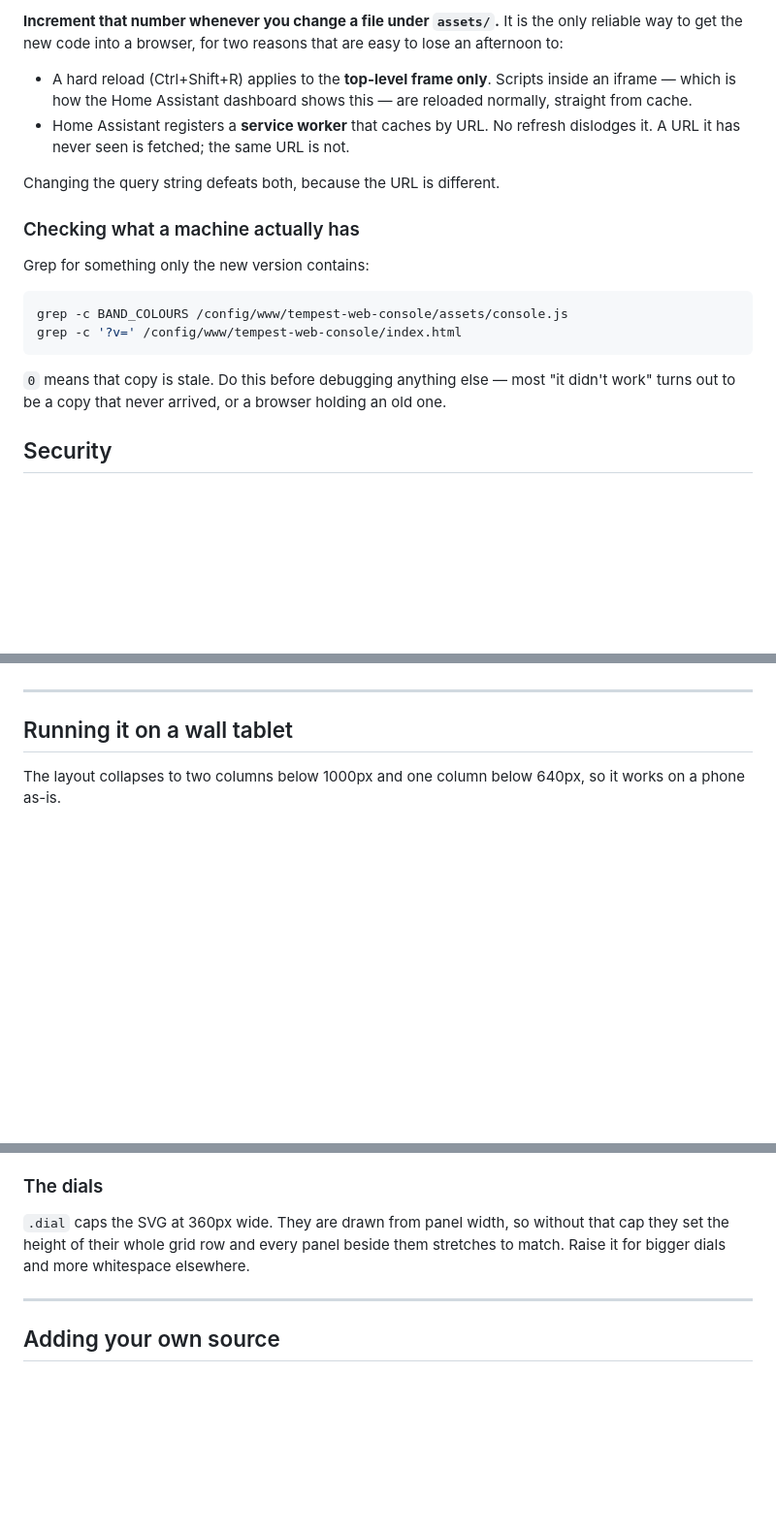
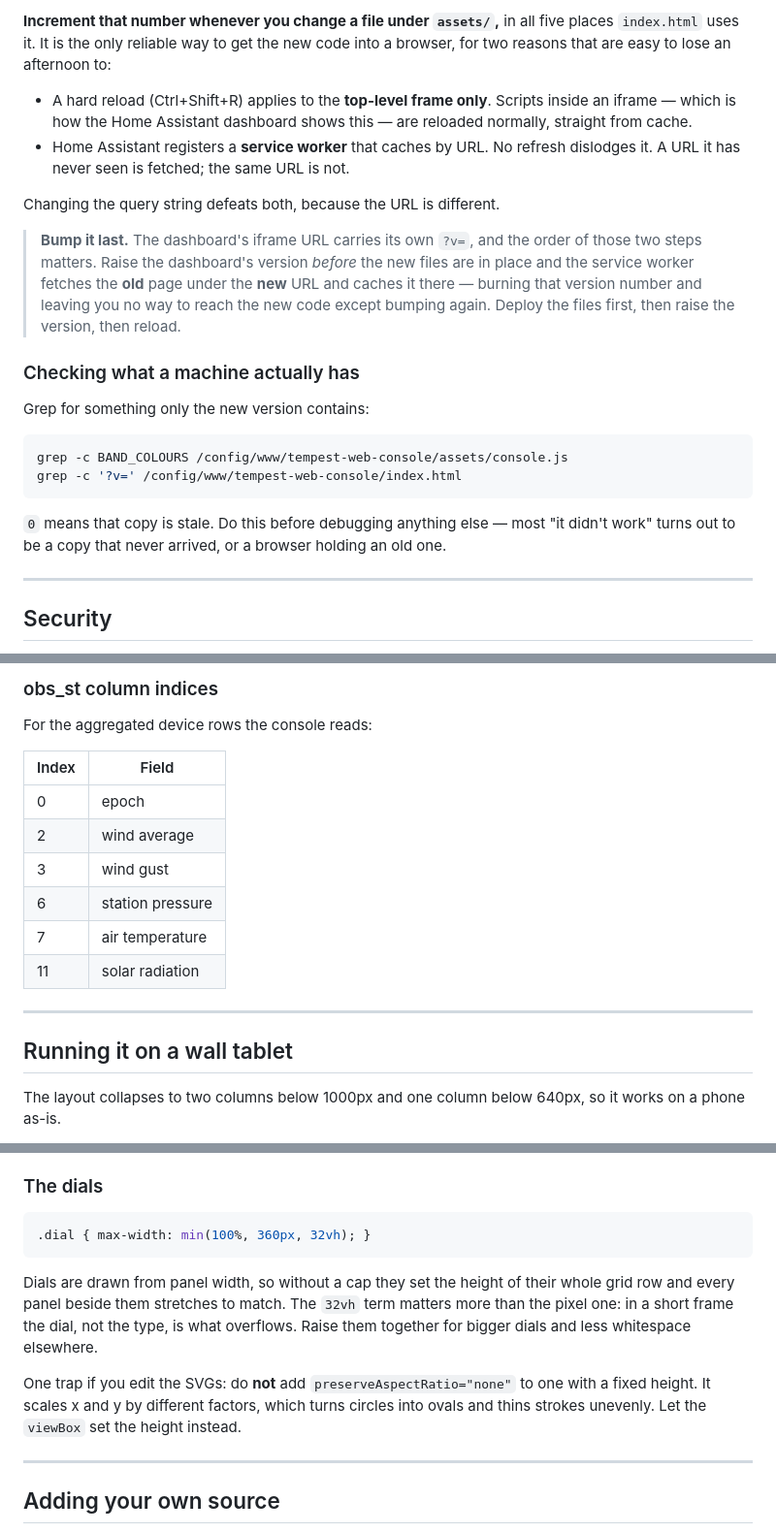
Before and after one commit to hkaczmarek/tempest-web-console, a Markdown page: README.md, 3 parts joined by grey strips. Shown at 97% size. Drawn GitHub-style; blank space fills up the shorter version.

````diff
--- a/README.md
+++ b/README.md
@@ -327,8 +331,8 @@ re-fetches the previous version.
 ```
 
-**Increment that number whenever you change a file under `assets/`.** It is the
-only reliable way to get the new code into a browser, for two reasons that are
-easy to lose an afternoon to:
+**Increment that number whenever you change a file under `assets/`,** in all
+five places `index.html` uses it. It is the only reliable way to get the new
+code into a browser, for two reasons that are easy to lose an afternoon to:
 
 - A hard reload (Ctrl+Shift+R) applies to the **top-level frame only**. Scripts
   inside an iframe — which is how the Home Assistant dashboard shows this — are
@@ -337,6 +341,13 @@ easy to lose an afternoon to:
   dislodges it. A URL it has never seen is fetched; the same URL is not.
 
 Changing the query string defeats both, because the URL is different.
+
+> **Bump it last.** The dashboard's iframe URL carries its own `?v=`, and the
+> order of those two steps matters. Raise the dashboard's version *before* the
+> new files are in place and the service worker fetches the **old** page under
+> the **new** URL and caches it there — burning that version number and leaving
+> you no way to reach the new code except bumping again. Deploy the files
+> first, then raise the version, then reload.
 
 ### Checking what a machine actually has
 
@@ -350,6 +361,8 @@ grep -c '?v=' /config/www/tempest-web-console/index.html
 `0` means that copy is stale. Do this before debugging anything else — most
 "it didn't work" turns out to be a copy that never arrived, or a browser
 holding an old one.
+
+---
 
 ## Security
 
@@ -483,3 +547,15 @@ on.
+### obs_st column indices
+
+For the aggregated device rows the console reads:
+
+| Index | Field |
+|---|---|
+| 0 | epoch |
+| 2 | wind average |
+| 3 | wind gust |
+| 6 | station pressure |
+| 7 | air temperature |
+| 11 | solar radiation |
 
 ---
 
@@ -547,9 +646,20 @@ renders as `90.0`, never as `89` with a stray `.10` beside it.
 
 ### The dials
 
-`.dial` caps the SVG at 360px wide. They are drawn from panel width, so without
-that cap they set the height of their whole grid row and every panel beside them
-stretches to match. Raise it for bigger dials and more whitespace elsewhere.
+```css
+.dial { max-width: min(100%, 360px, 32vh); }
+```
+
+Dials are drawn from panel width, so without a cap they set the height of their
+whole grid row and every panel beside them stretches to match. The `32vh` term
+matters more than the pixel one: in a short frame the dial, not the type, is
+what overflows. Raise them together for bigger dials and less whitespace
+elsewhere.
+
+One trap if you edit the SVGs: do **not** add `preserveAspectRatio="none"` to
+one with a fixed height. It scales x and y by different factors, which turns
+circles into ovals and thins strokes unevenly. Let the `viewBox` set the
+height instead.
 
 ---
 
````
Also changed, not shown: other parts of README.md (+130 -50 lines).
